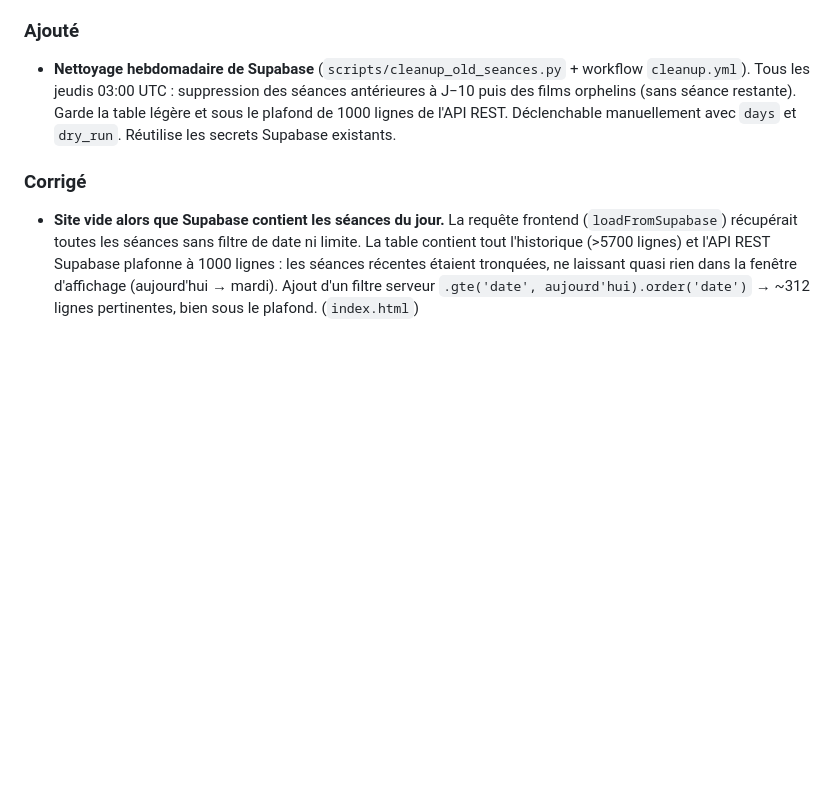
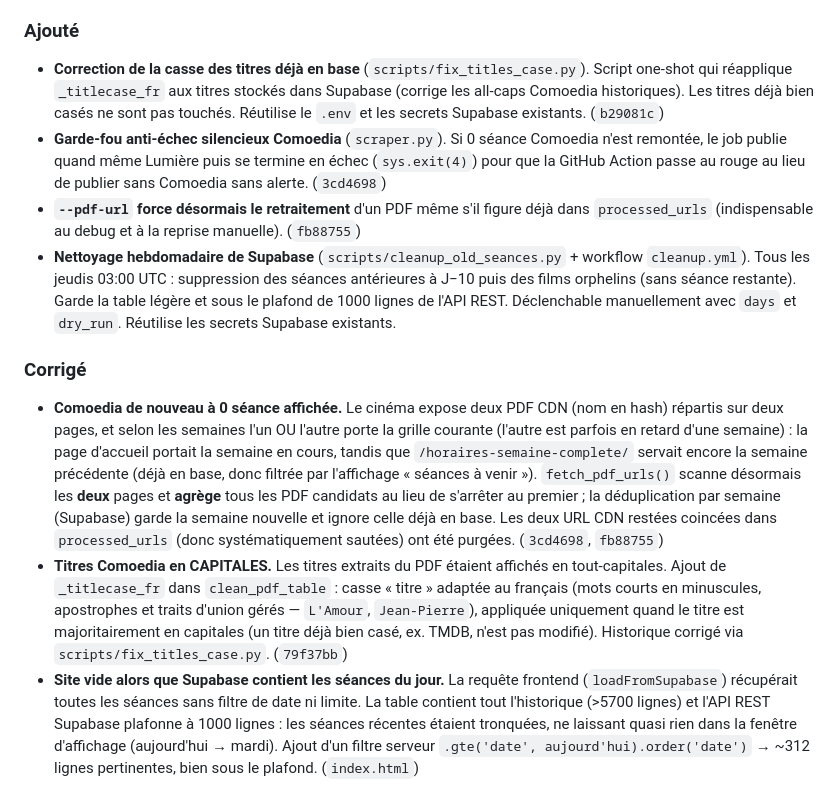
Before and after one commit to fczls/cineinde, a Markdown page: CHANGELOG.md, the part around the change. GitHub-like rendering; blank space fills up the shorter version.

Commit message:
docs: changelog — fix découverte PDF Comoedia, casse des titres, garde-fou

```diff
--- a/CHANGELOG.md
+++ b/CHANGELOG.md
@@ -25,6 +25,17 @@ Convention de commits : `feat:` / `fix:` = code (listé ici), `chore:` = donnée
   positionnement JS (`TW`/`TH`) pour garder le centrage. (`index.html`)
 
 ### Ajouté
+- **Correction de la casse des titres déjà en base** (`scripts/fix_titles_case.py`).
+  Script one-shot qui réapplique `_titlecase_fr` aux titres stockés dans Supabase
+  (corrige les all-caps Comoedia historiques). Les titres déjà bien casés ne sont
+  pas touchés. Réutilise le `.env` et les secrets Supabase existants. (`b29081c`)
+- **Garde-fou anti-échec silencieux Comoedia** (`scraper.py`). Si 0 séance
+  Comoedia n'est remontée, le job publie quand même Lumière puis se termine en
+  échec (`sys.exit(4)`) pour que la GitHub Action passe au rouge au lieu de
+  publier sans Comoedia sans alerte. (`3cd4698`)
+- **`--pdf-url` force désormais le retraitement** d'un PDF même s'il figure déjà
+  dans `processed_urls` (indispensable au debug et à la reprise manuelle).
+  (`fb88755`)
 - **Nettoyage hebdomadaire de Supabase** (`scripts/cleanup_old_seances.py` +
   workflow `cleanup.yml`). Tous les jeudis 03:00 UTC : suppression des séances
   antérieures à J−10 puis des films orphelins (sans séance restante). Garde la
@@ -32,6 +43,24 @@ Convention de commits : `feat:` / `fix:` = code (listé ici), `chore:` = donnée
   manuellement avec `days` et `dry_run`. Réutilise les secrets Supabase existants.
 
 ### Corrigé
+- **Comoedia de nouveau à 0 séance affichée.** Le cinéma expose deux PDF CDN
+  (nom en hash) répartis sur deux pages, et selon les semaines l'un OU l'autre
+  porte la grille courante (l'autre est parfois en retard d'une semaine) :
+  la page d'accueil portait la semaine en cours, tandis que
+  `/horaires-semaine-complete/` servait encore la semaine précédente (déjà en
+  base, donc filtrée par l'affichage « séances à venir »). `fetch_pdf_urls()`
+  scanne désormais les **deux** pages et **agrège** tous les PDF candidats au
+  lieu de s'arrêter au premier ; la déduplication par semaine (Supabase) garde
+  la semaine nouvelle et ignore celle déjà en base. Les deux URL CDN restées
+  coincées dans `processed_urls` (donc systématiquement sautées) ont été
+  purgées. (`3cd4698`, `fb88755`)
+- **Titres Comoedia en CAPITALES.** Les titres extraits du PDF étaient affichés
+  en tout-capitales. Ajout de `_titlecase_fr` dans `clean_pdf_table` : casse
+  « titre » adaptée au français (mots courts en minuscules, apostrophes et
+  traits d'union gérés — `L'Amour`, `Jean-Pierre`), appliquée uniquement quand
+  le titre est majoritairement en capitales (un titre déjà bien casé, ex. TMDB,
+  n'est pas modifié). Historique corrigé via `scripts/fix_titles_case.py`.
+  (`79f37bb`)
 - **Site vide alors que Supabase contient les séances du jour.** La requête
   frontend (`loadFromSupabase`) récupérait toutes les séances sans filtre de
   date ni limite. La table contient tout l'historique (>5700 lignes) et l'API
```
